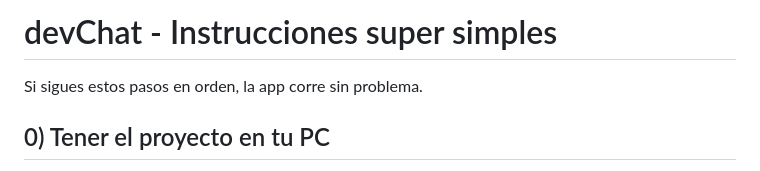
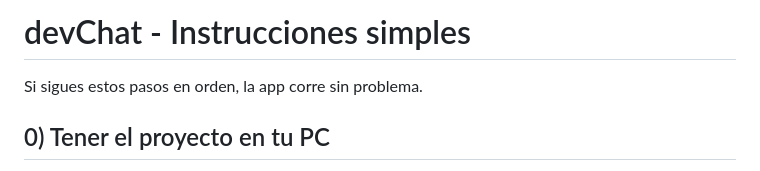
Before and after one commit to al064697/devChat, a Markdown page: INSTRUCCIONES.md, the part around the change. Rendered like a GitHub page.

```diff
--- a/INSTRUCCIONES.md
+++ b/INSTRUCCIONES.md
@@ -1,4 +1,4 @@
-# devChat - Instrucciones super simples
+# devChat - Instrucciones simples
 
 Si sigues estos pasos en orden, la app corre sin problema.
 
```
